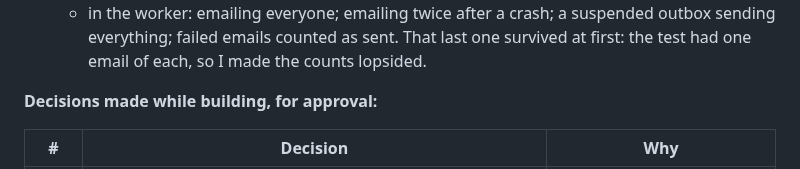
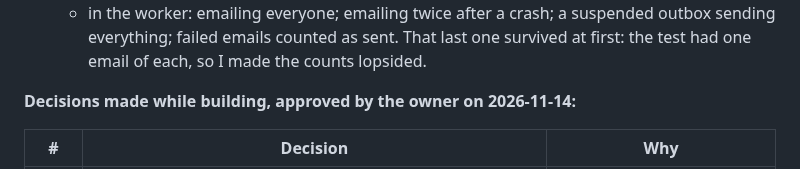
Before and after one commit to w1t3ack3r/univarse, a Markdown page: docs/specs/0037-approvals-suspension-notices.md, the part around the change. GitHub-like rendering.

Commit message:
docs(platform): spec 0037 PR C's decisions, approved
Co-Authored-By: Claude Opus 5.5 <noreply@anthropic.com>

```diff
--- a/docs/specs/0037-approvals-suspension-notices.md
+++ b/docs/specs/0037-approvals-suspension-notices.md
@@ -218,7 +218,7 @@ About **two and a half weeks** at S5's pace, the largest slice in Phase 1, as sp
   - in the API: banners read without the host filter, or with withdrawn ones; publishing without the rules or without `If-Match`; dismissing without the visibility check; drafting with only read; IT Admins by any permission.
   - in the worker: emailing everyone; emailing twice after a crash; a suspended outbox sending everything; failed emails counted as sent. That last one survived at first: the test had one email of each, so I made the counts lopsided.
 
-**Decisions made while building, for approval:**
+**Decisions made while building, approved by the owner on 2026-11-14:**
 
 | # | Decision | Why |
 | --- | --- | --- |
```
